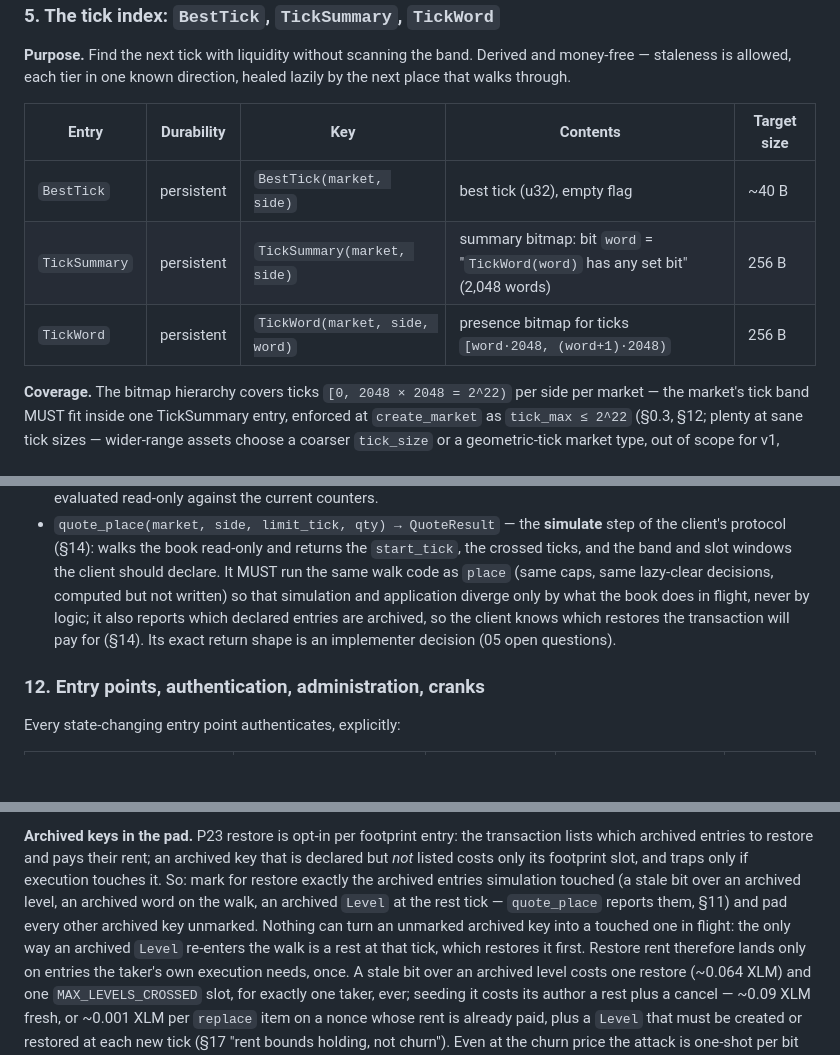
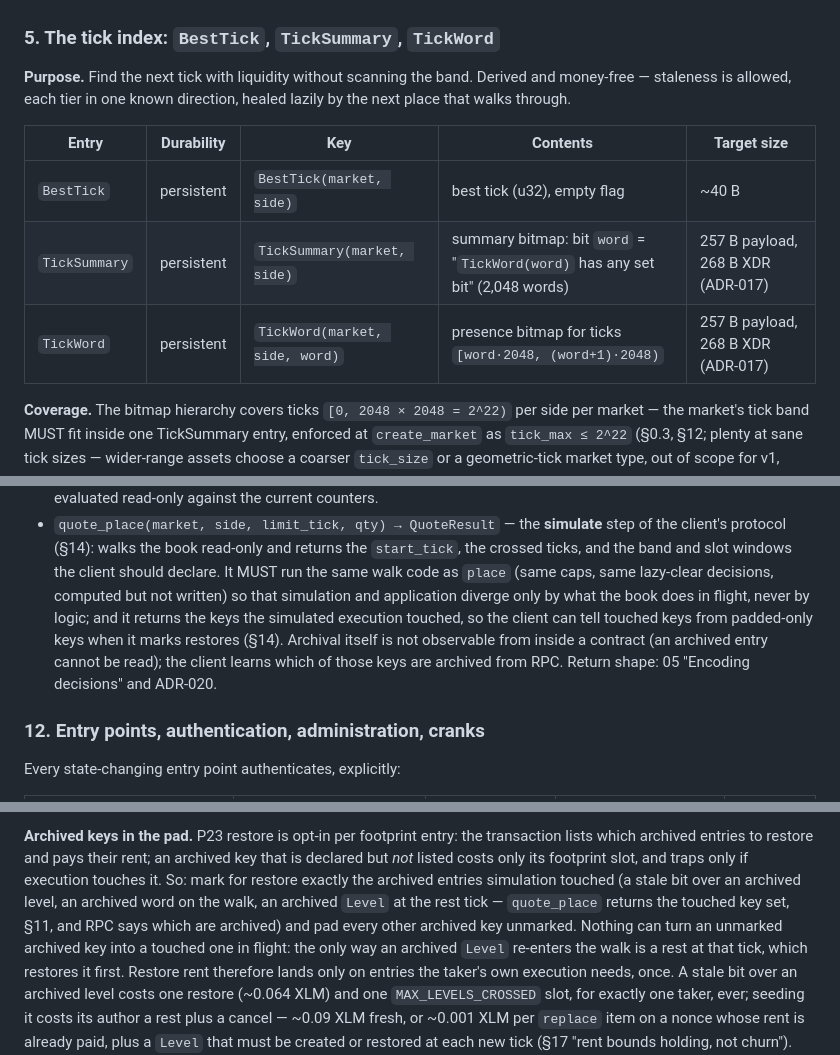
Before and after one commit to tomerweller/pagebook, a Markdown page: docs/04-architecture.md, 3 parts joined by grey strips. Drawn GitHub-style; blank space fills up the shorter version.

Commit message:
Docs: ADR-020 (review round 1 fixes); archived flags from RPC; TickWord size
Co-Authored-By: Claude Fable 5 <noreply@anthropic.com>

```diff
--- a/docs/04-architecture.md
+++ b/docs/04-architecture.md
@@ -304,8 +304,8 @@ the next place that walks through.
 | Entry | Durability | Key | Contents | Target size |
 |---|---|---|---|---|
 | `BestTick` | persistent | `BestTick(market, side)` | best tick (u32), empty flag | ~40 B |
-| `TickSummary` | persistent | `TickSummary(market, side)` | summary bitmap: bit `word` = "`TickWord(word)` has any set bit" (2,048 words) | 256 B |
-| `TickWord` | persistent | `TickWord(market, side, word)` | presence bitmap for ticks `[word·2048, (word+1)·2048)` | 256 B |
+| `TickSummary` | persistent | `TickSummary(market, side)` | summary bitmap: bit `word` = "`TickWord(word)` has any set bit" (2,048 words) | 257 B payload, 268 B XDR (ADR-017) |
+| `TickWord` | persistent | `TickWord(market, side, word)` | presence bitmap for ticks `[word·2048, (word+1)·2048)` | 257 B payload, 268 B XDR (ADR-017) |
 
 **Coverage.** The bitmap hierarchy covers ticks `[0, 2048 × 2048 = 2^22)` per side per
 market — the market's tick band MUST fit inside one TickSummary entry, enforced at
@@ -638,9 +638,11 @@ declared as read-only and never conflict.
   `start_tick`, the crossed ticks, and the band and slot windows the client should
   declare. It MUST run the same walk code as `place` (same caps, same lazy-clear
   decisions, computed but not written) so that simulation and application diverge only
-  by what the book does in flight, never by logic; it also reports which declared
-  entries are archived, so the client knows which restores the transaction will pay
-  for (§14). Its exact return shape is an implementer decision (05 open questions).
+  by what the book does in flight, never by logic; and it returns the keys the
+  simulated execution touched, so the client can tell touched keys from padded-only
+  keys when it marks restores (§14). Archival itself is not observable from inside a
+  contract (an archived entry cannot be read); the client learns which of those keys
+  are archived from RPC. Return shape: 05 "Encoding decisions" and ADR-020.
 
 ### 12. Entry points, authentication, administration, cranks
 
@@ -767,8 +769,8 @@ transaction lists which archived entries to restore and pays their rent; an arch
 key that is declared but *not* listed costs only its footprint slot, and traps only if
 execution touches it. So: mark for restore exactly the archived entries simulation
 touched (a stale bit over an archived level, an archived word on the walk, an archived
-`Level` at the rest tick — `quote_place` reports them, §11) and pad every other
-archived key unmarked. Nothing can turn an unmarked archived key into a touched one in
+`Level` at the rest tick — `quote_place` returns the touched key set, §11, and RPC
+says which are archived) and pad every other archived key unmarked. Nothing can turn an unmarked archived key into a touched one in
 flight: the only way an archived `Level` re-enters the walk is a rest at that tick,
 which restores it first. Restore rent therefore lands only on entries the taker's own
 execution needs, once. A stale bit over an archived level costs one restore (~0.064
```
Also changed, not shown: other parts of docs/04-architecture.md (+1 -1 lines), docs/05-implementation-plan.md (+4 -2 lines), docs/decisions/020-review-round-1-fixes.md (added, +83 -0 lines).
